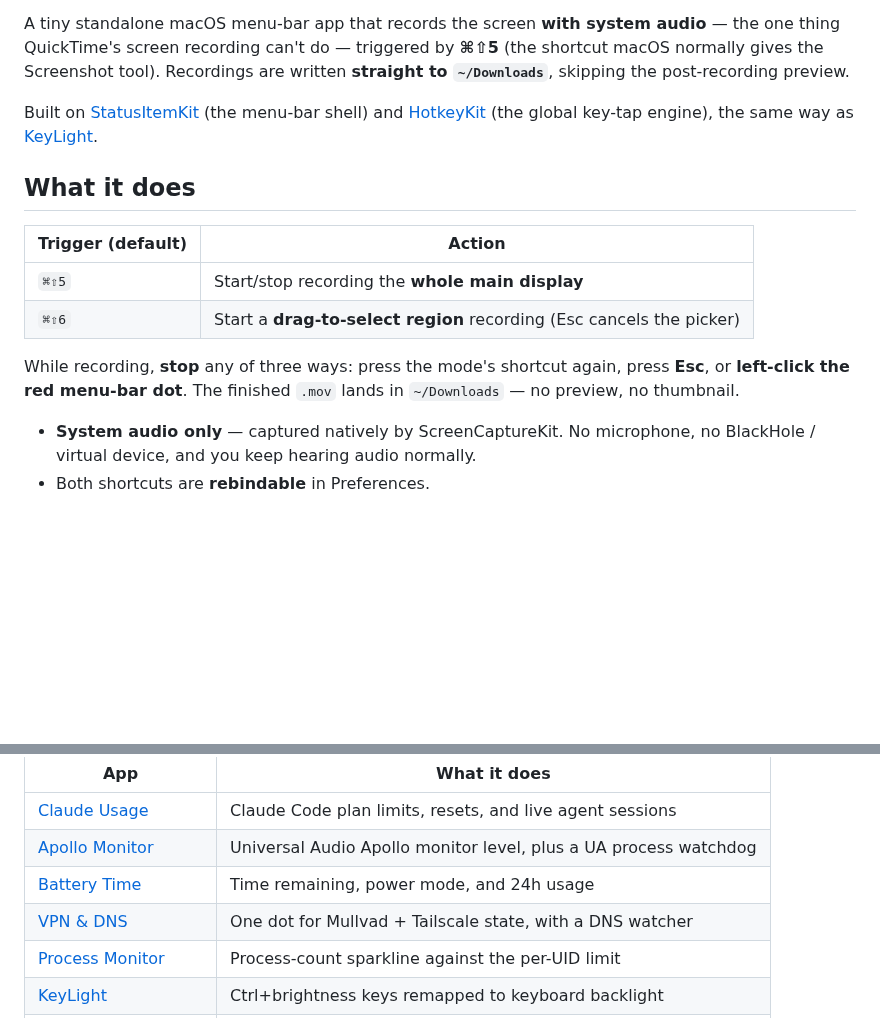
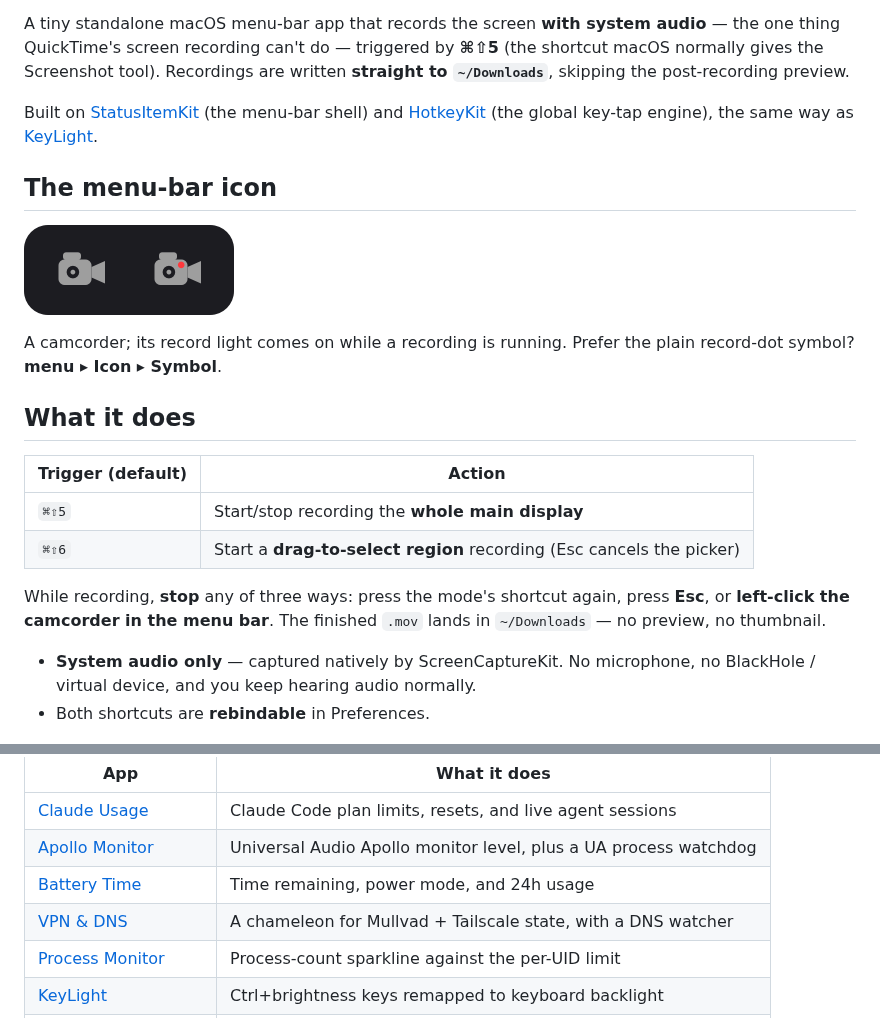
Before and after one commit to nicholaspsmith/MacRecorder, a Markdown page: README.md, 2 parts joined by grey strips. GitHub-like rendering; pictures changed too: docs/menubar-icon.png (added); blank space fills up the shorter version.

Commit message:
docs: the character menu-bar icon, rendered from code, and what its states mean
Co-Authored-By: Claude Fable 5.1 <noreply@anthropic.com>
Claude-Session: https://claude.ai/code/session_01EwCsxHNg9UuBw5TRqP2eBv

```diff
--- a/README.md
+++ b/README.md
@@ -14,6 +14,13 @@ menu-bar shell) and [HotkeyKit](https://github.com/nicholaspsmith/HotkeyKit)
 (the global key-tap engine), the same way as
 [KeyLight](https://github.com/nicholaspsmith/keylight-menubar).
 
+## The menu-bar icon
+
+![The menu-bar icon](docs/menubar-icon.png)
+
+A camcorder; its record light comes on while a recording is running. Prefer the
+plain record-dot symbol? **menu ▸ Icon ▸ Symbol**.
+
 ## What it does
 
 | Trigger (default) | Action |
@@ -22,7 +29,7 @@ menu-bar shell) and [HotkeyKit](https://github.com/nicholaspsmith/HotkeyKit)
 | `⌘⇧6` | Start a **drag-to-select region** recording (Esc cancels the picker) |
 
 While recording, **stop** any of three ways: press the mode's shortcut again,
-press **Esc**, or **left-click the red menu-bar dot**. The finished `.mov` lands
+press **Esc**, or **left-click the camcorder in the menu bar**. The finished `.mov` lands
 in `~/Downloads` — no preview, no thumbnail.
 
 - **System audio only** — captured natively by ScreenCaptureKit. No microphone,
@@ -83,7 +90,7 @@ colour, and cooperative hiding so no icon strands another.
 | [Claude Usage](https://github.com/nicholaspsmith/claude-usage-menubar) | Claude Code plan limits, resets, and live agent sessions |
 | [Apollo Monitor](https://github.com/nicholaspsmith/apollo-monitor-menubar) | Universal Audio Apollo monitor level, plus a UA process watchdog |
 | [Battery Time](https://github.com/nicholaspsmith/battery-time-menubar) | Time remaining, power mode, and 24h usage |
-| [VPN & DNS](https://github.com/nicholaspsmith/vpn-dns-menubar) | One dot for Mullvad + Tailscale state, with a DNS watcher |
+| [VPN & DNS](https://github.com/nicholaspsmith/vpn-dns-menubar) | A chameleon for Mullvad + Tailscale state, with a DNS watcher |
 | [Process Monitor](https://github.com/nicholaspsmith/MacOS_Process_Monitor) | Process-count sparkline against the per-UID limit |
 | [KeyLight](https://github.com/nicholaspsmith/keylight-menubar) | Ctrl+brightness keys remapped to keyboard backlight |
 | **MacRecorder** | Screen recording with system audio |
```
